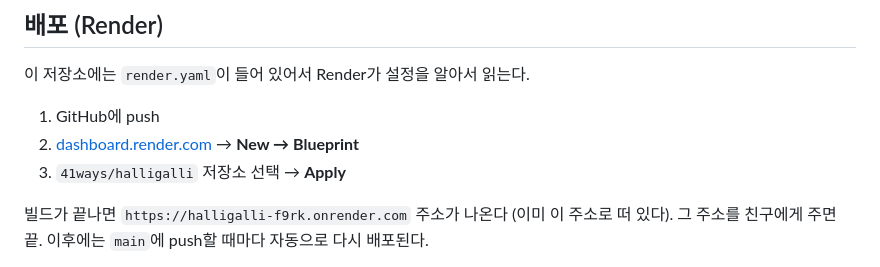
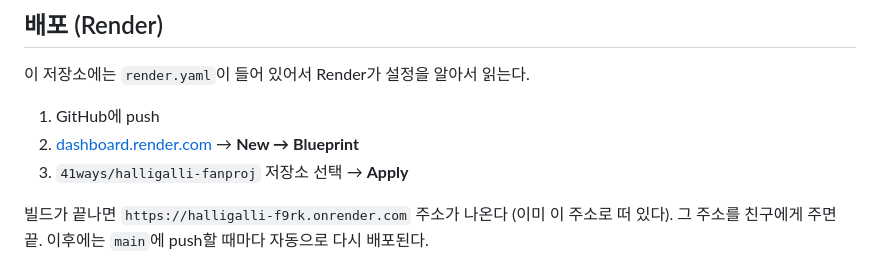
Before and after one commit to 41ways/halligalli, a Markdown page: README.md, the part around the change. Drawn GitHub-style.

Commit message:
저장소 이름 -fanproj 로 바뀐 데 맞춰 링크 갱신

```diff
--- a/README.md
+++ b/README.md
@@ -52,7 +52,7 @@ npx cloudflared tunnel --url http://localhost:8788
 
 1. GitHub에 push
 2. [dashboard.render.com](https://dashboard.render.com) → **New → Blueprint**
-3. `41ways/halligalli` 저장소 선택 → **Apply**
+3. `41ways/halligalli-fanproj` 저장소 선택 → **Apply**
 
 빌드가 끝나면 `https://halligalli-f9rk.onrender.com` 주소가 나온다 (이미 이 주소로 떠 있다). 그 주소를 친구에게 주면 끝.
 이후에는 `main`에 push할 때마다 자동으로 다시 배포된다.
```
